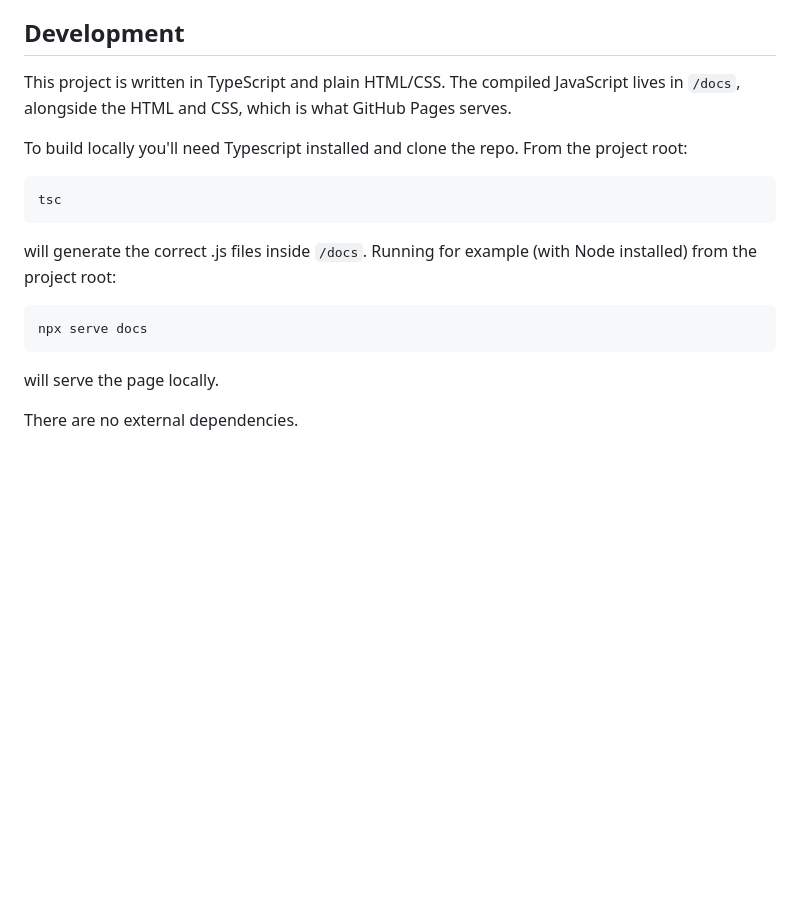
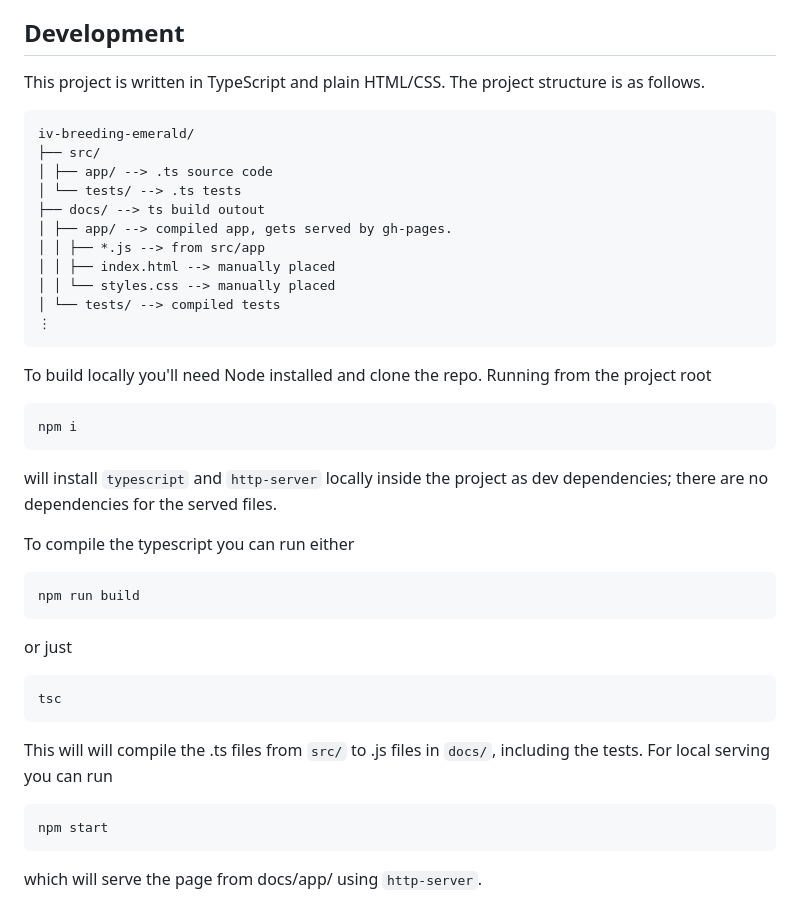
Before and after one commit to TimEvink/iv-breeding-emerald, a Markdown page: README.md, the part around the change. GitHub-like rendering; blank space fills up the shorter version.

````diff
--- a/README.md
+++ b/README.md
@@ -55,21 +55,41 @@ with the sum running over all configurations $$c$$ for which random generation o
 
 ## Development
 
-This project is written in TypeScript and plain HTML/CSS.
-The compiled JavaScript lives in `/docs`, alongside the HTML and CSS, which is what GitHub Pages serves.
+This project is written in TypeScript and plain HTML/CSS. The project structure is as follows.
 
-To build locally you'll need Typescript installed and clone the repo. From the project root:
+```markdown
+iv-breeding-emerald/
+├── src/
+│ ├── app/ --> .ts source code
+│ └── tests/ --> .ts tests
+├── docs/ --> ts build outout
+│ ├── app/ --> compiled app, gets served by gh-pages.
+│ │ ├── *.js --> from src/app
+│ │ ├── index.html --> manually placed
+│ │ └── styles.css --> manually placed
+│ └── tests/ --> compiled tests
+⋮
+```
 
+To build locally you'll need Node installed and clone the repo. Running from the project root
+
+```bash
+npm i
+```
+will install ```typescript``` and ```http-server``` locally inside the project as dev dependencies; there are no dependencies for the served files.
+
+To compile the typescript you can run either
+```bash
+npm run build
+```
+or just
 ```bash
 tsc
 ```
 
-will generate the correct .js files inside `/docs`. Running for example (with Node installed) from the project root:
+This will will compile the .ts files from ```src/``` to .js files in ```docs/```, including the tests. For local serving you can run
 
 ```bash
-npx serve docs
+npm start
 ```
-
-will serve the page locally.
-
-There are no external dependencies.
+which will serve the page from docs/app/ using ```http-server```.
````
